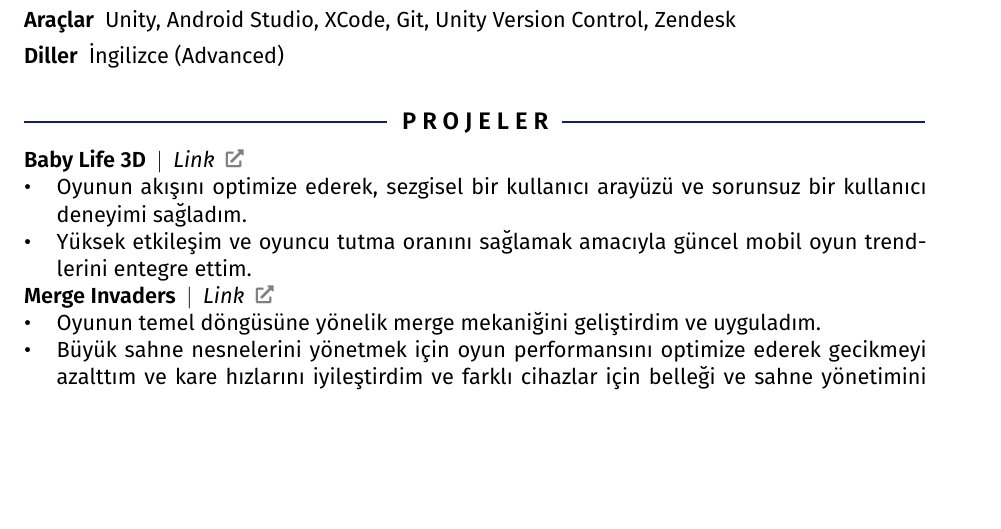
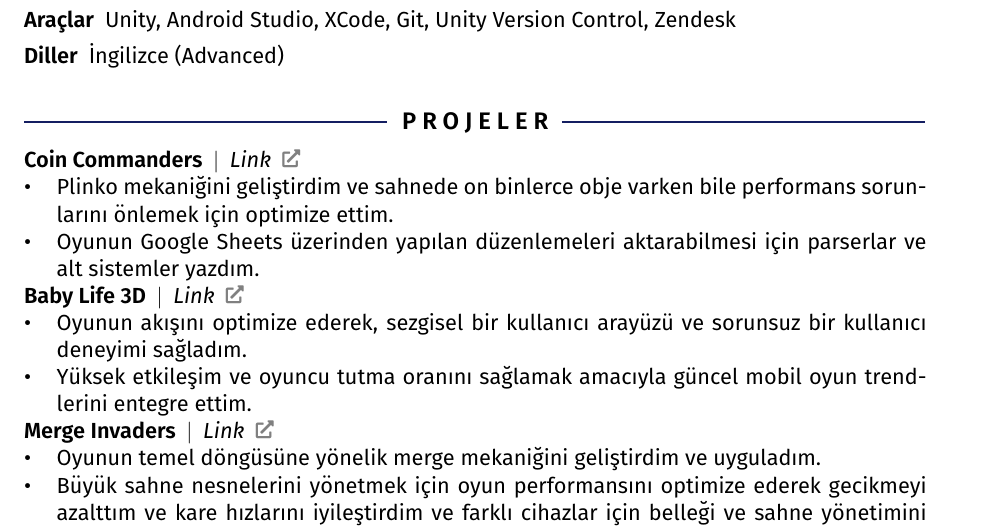
Before and after one commit to AliRKat/CV, a LaTeX document (AliRizaKatOzgecmis.tex): part of page 2 of 3, cut so that both start at the same text, the shorter picture padded with empty space. Compiled offline with pdfLaTeX.

Commit message:
Coin Commanders Added

```diff
--- a/AliRizaKatOzgecmis.tex
+++ b/AliRizaKatOzgecmis.tex
@@ -132,6 +132,13 @@ Teknik bilgi birikimimi yaratıcı fikirlerle birleştirerek yüksek kaliteli pr
 %=======================
 %=======================
 \section{Projeler}
+
+\subsubsection{Coin Commanders \aux{\href{https://apps.apple.com/us/app/coin-commanders/id6741897031?uo=2}{Link \linkicon}}}
+\begin{itemize}
+  \item Plinko mekaniğini geliştirdim ve sahnede on binlerce obje varken bile performans sorunlarını önlemek için optimize ettim.
+  \item Oyunun Google Sheets üzerinden yapılan düzenlemeleri aktarabilmesi için parserlar ve alt sistemler yazdım.
+\end{itemize}
+
 \subsubsection{Baby Life 3D \aux{\href{https://apps.apple.com/us/app/baby-life-3d/id1577193350}{Link \linkicon}}}
 \begin{itemize}
     \item Oyunun akışını optimize ederek, sezgisel bir kullanıcı arayüzü ve sorunsuz bir kullanıcı deneyimi sağladım.
```
Also changed, not shown: AliRizaKatResume.tex (+6 -0 lines), Ali_Riza_Kat_Ozgecmis.pdf, Ali_Riza_Kat_Resume.pdf.
